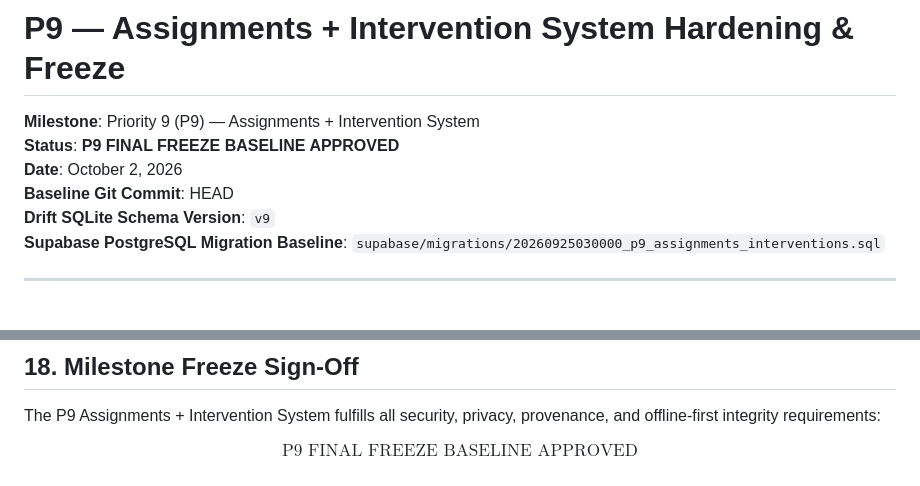
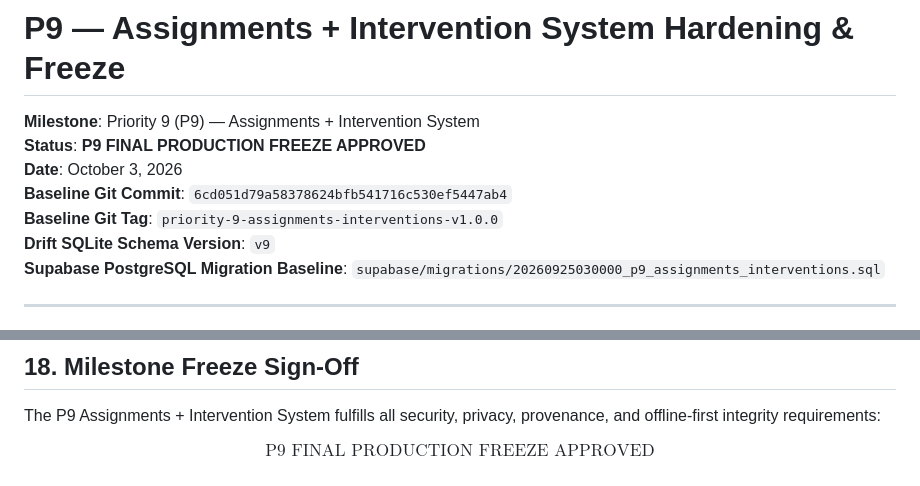
Before and after one commit to rhematube209-lab/FidelLearn, a Markdown page: docs/p9-assignments-interventions-freeze.md, 2 parts joined by grey strips. GitHub-like rendering.

Commit message:
docs(p9): finalize freeze report with canonical P5 provenance, clock anomaly policy, and baseline traceability

```diff
--- a/docs/p9-assignments-interventions-freeze.md
+++ b/docs/p9-assignments-interventions-freeze.md
@@ -1,9 +1,10 @@
 # P9 — Assignments + Intervention System Hardening & Freeze
 
 **Milestone**: Priority 9 (P9) — Assignments + Intervention System
-**Status**: **P9 FINAL FREEZE BASELINE APPROVED**
-**Date**: October 2, 2026
-**Baseline Git Commit**: HEAD
+**Status**: **P9 FINAL PRODUCTION FREEZE APPROVED**
+**Date**: October 3, 2026
+**Baseline Git Commit**: `6cd051d79a58378624bfb541716c530ef5447ab4`
+**Baseline Git Tag**: `priority-9-assignments-interventions-v1.0.0`
 **Drift SQLite Schema Version**: `v9`
 **Supabase PostgreSQL Migration Baseline**: `supabase/migrations/20260925030000_p9_assignments_interventions.sql`
 
@@ -398,4 +399,4 @@ The authoritative production milestones for FidelLearn are permanently designate
 
 The P9 Assignments + Intervention System fulfills all security, privacy, provenance, and offline-first integrity requirements:
 
-$$\text{P9 FINAL FREEZE BASELINE APPROVED}$$
+$$\text{P9 FINAL PRODUCTION FREEZE APPROVED}$$
```
